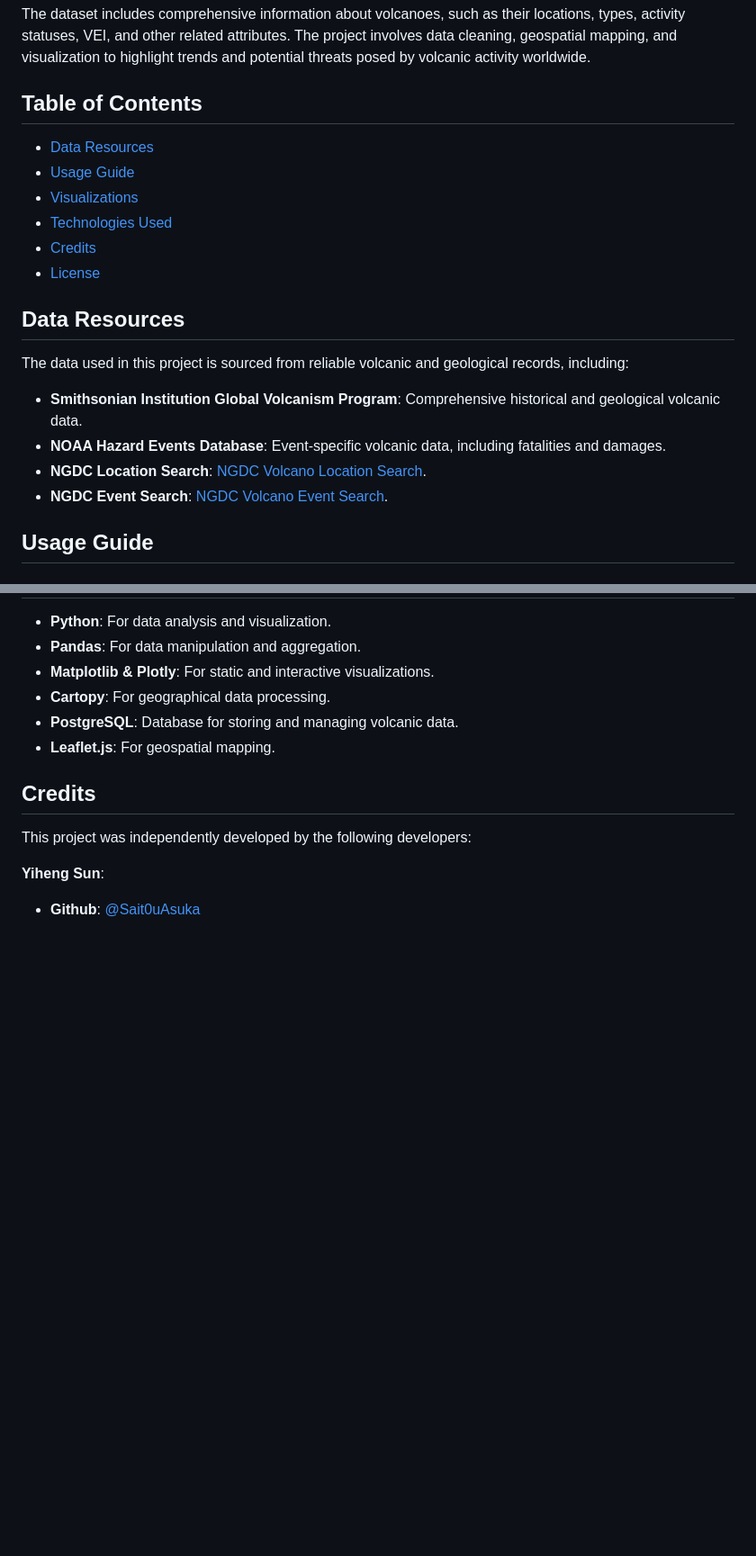
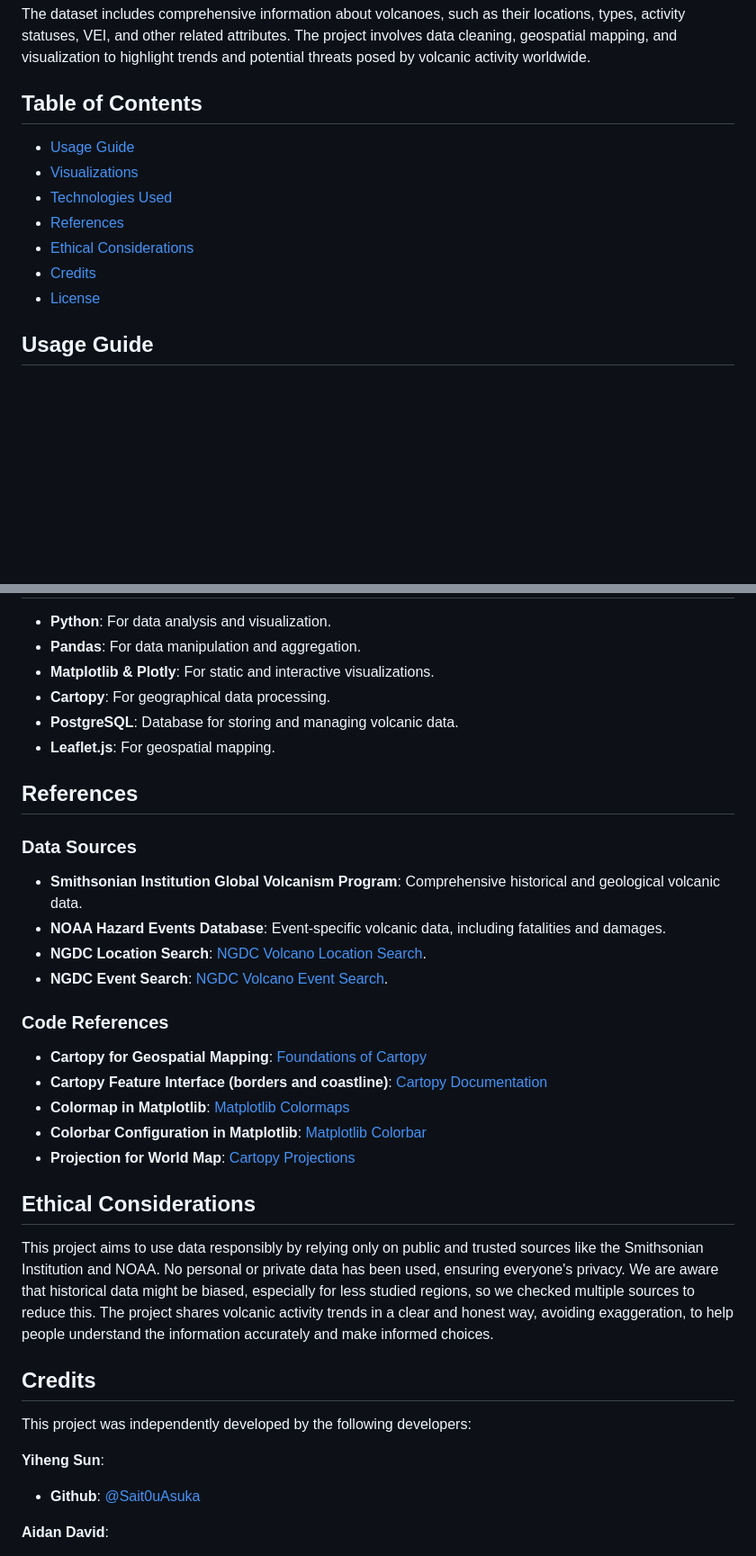
Before and after one commit to AidanDavid/GlobalVolcanicActivity, a Markdown page: README.md, 2 parts joined by grey strips. Shown at 90% size. GitHub-like rendering; blank space fills up the shorter version.

Commit message:
readme file updated with references and referenced that is not your own and ethical considerations

```diff
--- a/README.md
+++ b/README.md
@@ -10,21 +10,14 @@ The dataset includes comprehensive information about volcanoes, such as their lo
 
 ## Table of Contents
 
-- [Data Resources](#data-resources)
 - [Usage Guide](#usage-guide)
 - [Visualizations](#visualizations)
 - [Technologies Used](#technologies-used)
+- [References](#references)
+- [Ethical Considerations](#ethical-considerations)
 - [Credits](#credits)
 - [License](#license)
 
-## Data Resources
-
-The data used in this project is sourced from reliable volcanic and geological records, including:
-
-- **Smithsonian Institution Global Volcanism Program**: Comprehensive historical and geological volcanic data.
-- **NOAA Hazard Events Database**: Event-specific volcanic data, including fatalities and damages.
-- **NGDC Location Search**: [NGDC Volcano Location Search](https://www.ngdc.noaa.gov/hazel/view/hazards/volcano/loc-search/).
-- **NGDC Event Search**: [NGDC Volcano Event Search](https://www.ngdc.noaa.gov/hazel/view/hazards/volcano/event-search/).
 
 ## Usage Guide
 
@@ -69,6 +62,26 @@ Visualizations are generated using Python libraries and stored in the `output/vi
 - **PostgreSQL**: Database for storing and managing volcanic data.
 - **Leaflet.js**: For geospatial mapping.
 
+## References
+
+### Data Sources
+- **Smithsonian Institution Global Volcanism Program**: Comprehensive historical and geological volcanic data.
+- **NOAA Hazard Events Database**: Event-specific volcanic data, including fatalities and damages.
+- **NGDC Location Search**: [NGDC Volcano Location Search](https://www.ngdc.noaa.gov/hazel/view/hazards/volcano/loc-search/).
+- **NGDC Event Search**: [NGDC Volcano Event Search](https://www.ngdc.noaa.gov/hazel/view/hazards/volcano/event-search/).
+
+### Code References
+- **Cartopy for Geospatial Mapping**: [Foundations of Cartopy](https://foundations.projectpythia.org/core/cartopy/cartopy.html)
+- **Cartopy Feature Interface (borders and coastline)**: [Cartopy Documentation](https://scitools.org.uk/cartopy/docs/latest/matplotlib/feature_interface.html)
+- **Colormap in Matplotlib**: [Matplotlib Colormaps](https://matplotlib.org/stable/users/explain/colors/colormaps.html)
+- **Colorbar Configuration in Matplotlib**: [Matplotlib Colorbar](https://matplotlib.org/stable/api/_as_gen/matplotlib.pyplot.colorbar.html)
+- **Projection for World Map**: [Cartopy Projections](https://scitools.org.uk/cartopy/docs/latest/reference/projections.html)
+
+## Ethical Considerations
+
+This project aims to use data responsibly by relying only on public and trusted sources like the Smithsonian Institution and NOAA. No personal or private data has been used, ensuring everyone's privacy. We are aware that historical data might be biased, especially for less studied regions, so we checked multiple sources to reduce this. The project shares volcanic activity trends in a clear and honest way, avoiding exaggeration, to help people understand the information accurately and make informed choices.
+
+
 ## Credits
 
 This project was independently developed by the following developers:
```
Also changed, not shown: other parts of README.md (+0 -6 lines).
